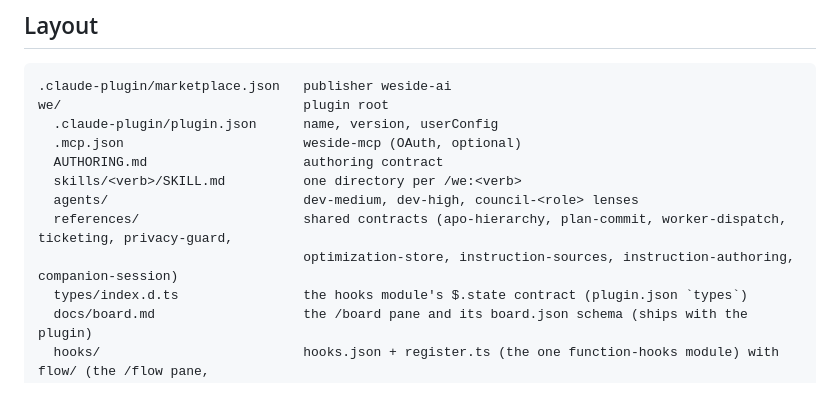
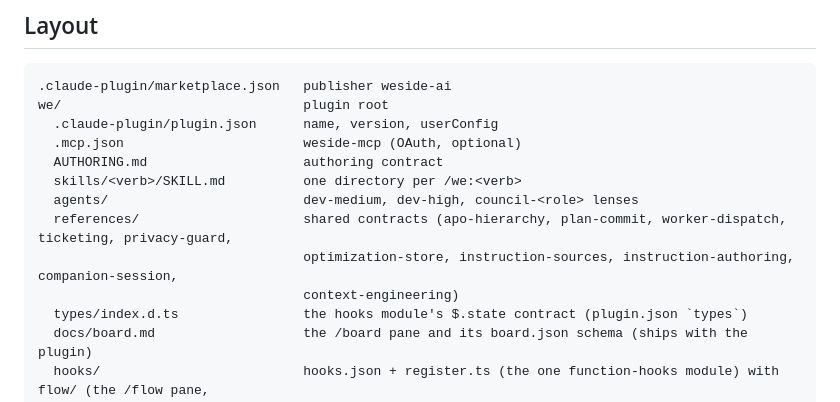
Before and after one commit to weside-ai/claude-code-plugin, a Markdown page: AGENTS.md, the part around the change. Rendered like a GitHub page.

```diff
--- a/AGENTS.md
+++ b/AGENTS.md
@@ -22,7 +22,8 @@ we/                               plugin root
   skills/<verb>/SKILL.md          one directory per /we:<verb>
   agents/                         dev-medium, dev-high, council-<role> lenses
   references/                     shared contracts (apo-hierarchy, plan-commit, worker-dispatch, ticketing, privacy-guard,
-                                  optimization-store, instruction-sources, instruction-authoring, companion-session)
+                                  optimization-store, instruction-sources, instruction-authoring, companion-session,
+                                  context-engineering)
   types/index.d.ts                the hooks module's $.state contract (plugin.json `types`)
   docs/board.md                   the /board pane and its board.json schema (ships with the plugin)
   hooks/                          hooks.json + register.ts (the one function-hooks module) with flow/ (the /flow pane,
```
Also changed, not shown: we/references/companion-session.md (+7 -6 lines), we/references/context-engineering.md (added, +88 -0 lines).
